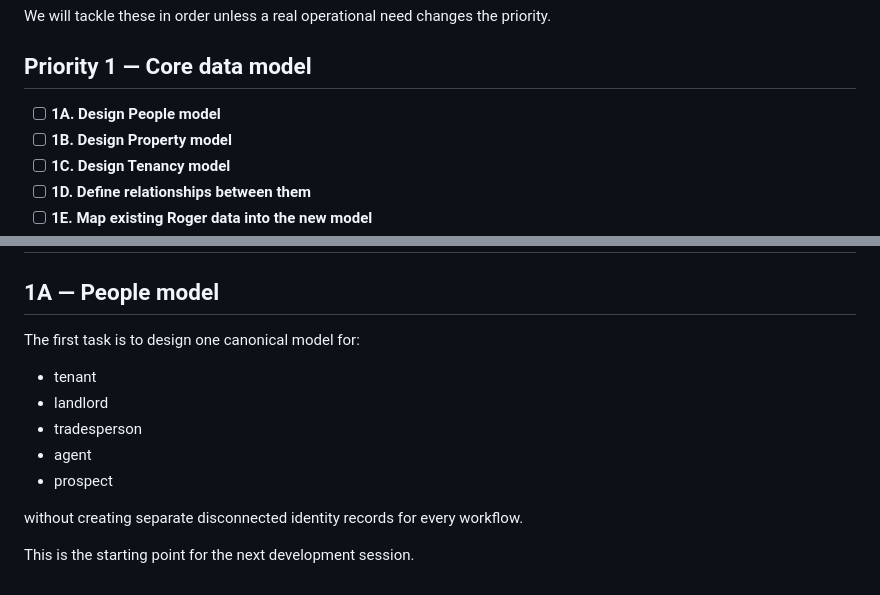
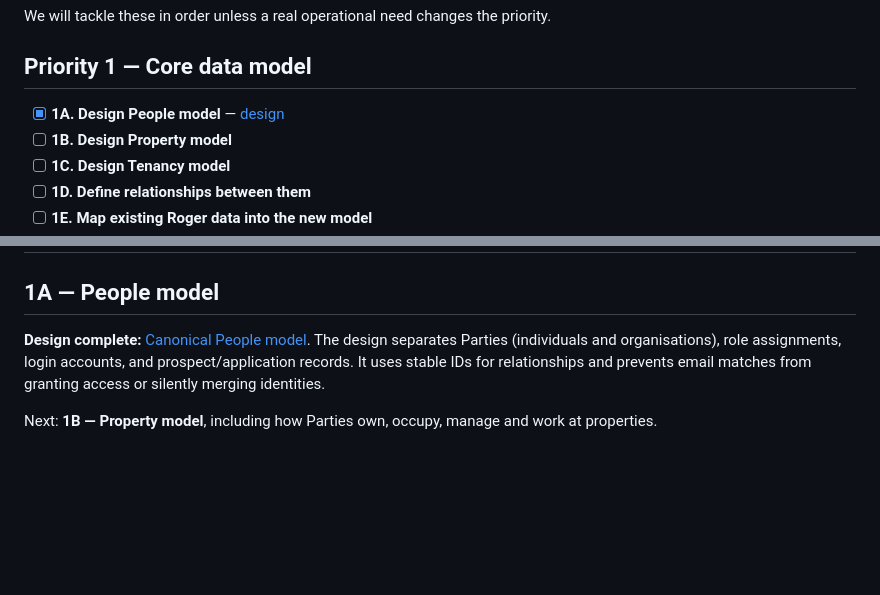
Before and after one commit to eon88/Roger, a Markdown page: PRODUCT-ROADMAP.md, 2 parts joined by grey strips. GitHub-like rendering; blank space fills up the shorter version.

Commit message:
docs: mark people model design complete

```diff
--- a/PRODUCT-ROADMAP.md
+++ b/PRODUCT-ROADMAP.md
@@ -930,7 +930,7 @@ We will tackle these in order unless a real operational need changes the priorit
 
 ## Priority 1 — Core data model
 
-- [ ] **1A. Design People model**
+- [x] **1A. Design People model** — [design](docs/people-model-1a.md)
 - [ ] **1B. Design Property model**
 - [ ] **1C. Design Tenancy model**
 - [ ] **1D. Define relationships between them**
@@ -1008,14 +1008,6 @@ For each roadmap item:
 
 ## 1A — People model
 
-The first task is to design one canonical model for:
+**Design complete:** [Canonical People model](docs/people-model-1a.md). The design separates Parties (individuals and organisations), role assignments, login accounts, and prospect/application records. It uses stable IDs for relationships and prevents email matches from granting access or silently merging identities.
 
-- tenant
-- landlord
-- tradesperson
-- agent
-- prospect
-
-without creating separate disconnected identity records for every workflow.
-
-This is the starting point for the next development session.
+Next: **1B — Property model**, including how Parties own, occupy, manage and work at properties.
```
